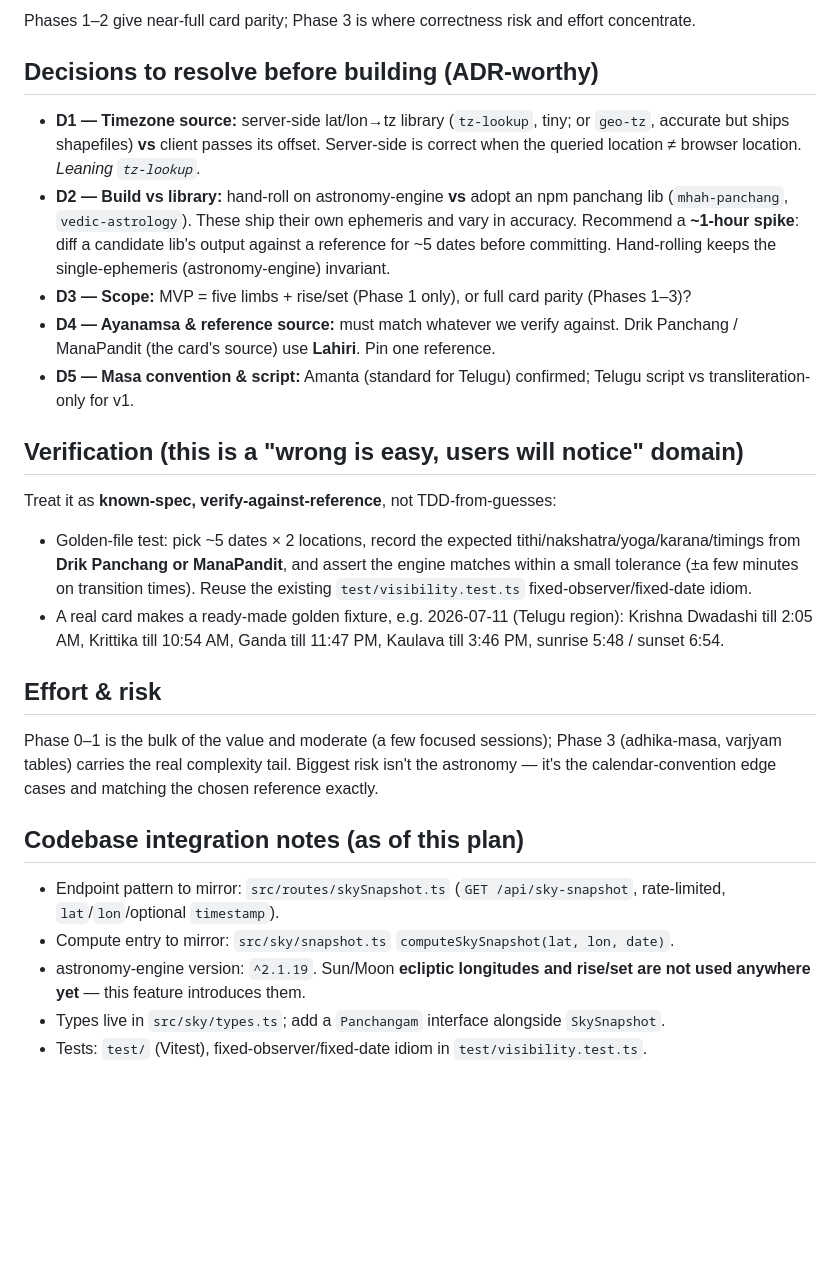
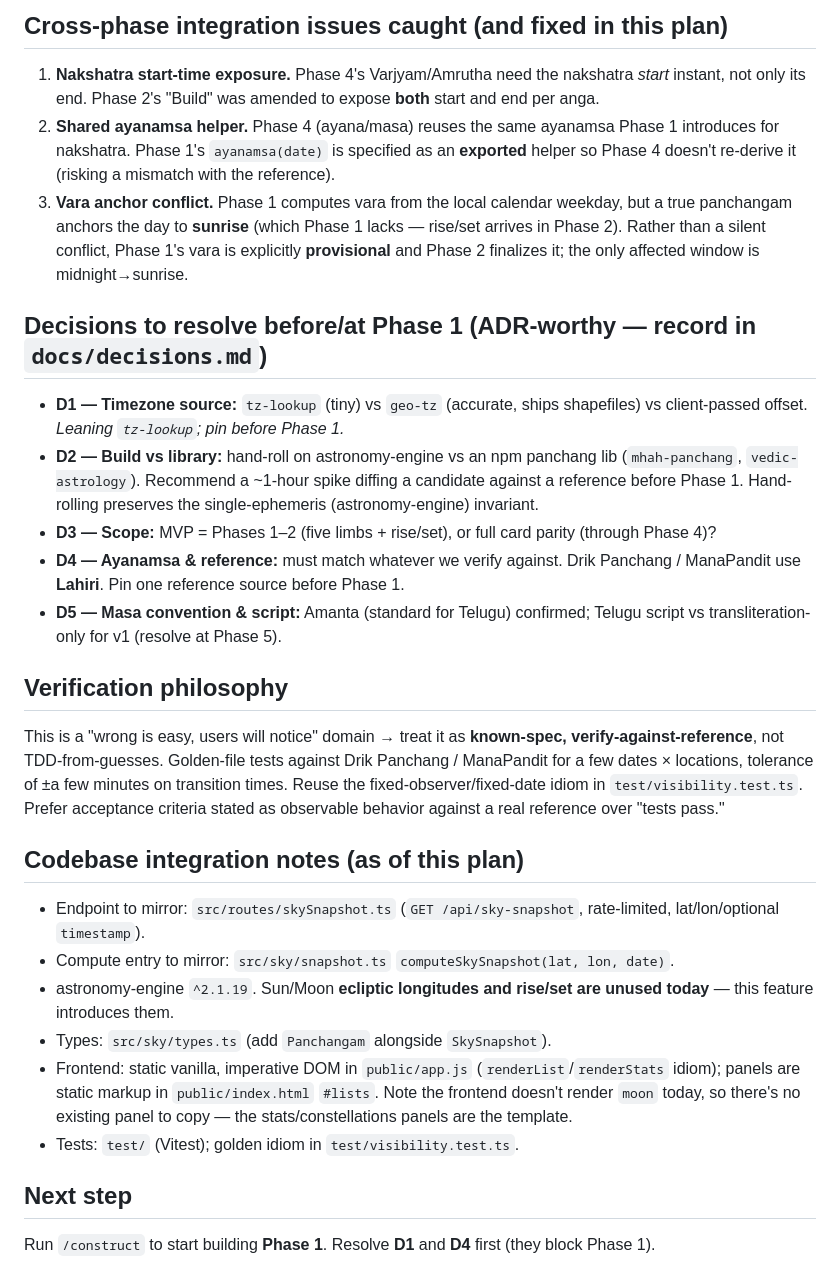
Before and after one commit to arjunbattula17/constellation_tracker, a Markdown page: docs/panchangam-plan.md, the part around one of its changes. Drawn GitHub-style; blank space fills up the shorter version.

```diff
--- a/docs/panchangam-plan.md
+++ b/docs/panchangam-plan.md
@@ -99,44 +157,45 @@ This is the make-or-break item and should be Phase 0.
 
-Phases 1–2 give near-full card parity; Phase 3 is where correctness risk and effort concentrate.
+## Cross-phase integration issues caught (and fixed in this plan)
+1. **Nakshatra start-time exposure.** Phase 4's Varjyam/Amrutha need the nakshatra *start* instant, not
+   only its end. Phase 2's "Build" was amended to expose **both** start and end per anga.
+2. **Shared ayanamsa helper.** Phase 4 (ayana/masa) reuses the same ayanamsa Phase 1 introduces for
+   nakshatra. Phase 1's `ayanamsa(date)` is specified as an **exported** helper so Phase 4 doesn't
+   re-derive it (risking a mismatch with the reference).
+3. **Vara anchor conflict.** Phase 1 computes vara from the local calendar weekday, but a true panchangam
+   anchors the day to **sunrise** (which Phase 1 lacks — rise/set arrives in Phase 2). Rather than a
+   silent conflict, Phase 1's vara is explicitly **provisional** and Phase 2 finalizes it; the only
+   affected window is midnight→sunrise.
 
-## Decisions to resolve before building (ADR-worthy)
+## Decisions to resolve before/at Phase 1 (ADR-worthy — record in `docs/decisions.md`)
+- **D1 — Timezone source:** `tz-lookup` (tiny) vs `geo-tz` (accurate, ships shapefiles) vs client-passed
+  offset. *Leaning `tz-lookup`; pin before Phase 1.*
+- **D2 — Build vs library:** hand-roll on astronomy-engine vs an npm panchang lib (`mhah-panchang`,
+  `vedic-astrology`). Recommend a ~1-hour spike diffing a candidate against a reference before Phase 1.
+  Hand-rolling preserves the single-ephemeris (astronomy-engine) invariant.
+- **D3 — Scope:** MVP = Phases 1–2 (five limbs + rise/set), or full card parity (through Phase 4)?
+- **D4 — Ayanamsa & reference:** must match whatever we verify against. Drik Panchang / ManaPandit use
+  **Lahiri**. Pin one reference source before Phase 1.
+- **D5 — Masa convention & script:** Amanta (standard for Telugu) confirmed; Telugu script vs
+  transliteration-only for v1 (resolve at Phase 5).
 
-- **D1 — Timezone source:** server-side lat/lon→tz library (`tz-lookup`, tiny; or `geo-tz`, accurate
-  but ships shapefiles) **vs** client passes its offset. Server-side is correct when the queried
-  location ≠ browser location. *Leaning `tz-lookup`.*
-- **D2 — Build vs library:** hand-roll on astronomy-engine **vs** adopt an npm panchang lib
-  (`mhah-panchang`, `vedic-astrology`). These ship their own ephemeris and vary in accuracy.
-  Recommend a **~1-hour spike**: diff a candidate lib's output against a reference for ~5 dates
-  before committing. Hand-rolling keeps the single-ephemeris (astronomy-engine) invariant.
-- **D3 — Scope:** MVP = five limbs + rise/set (Phase 1 only), or full card parity (Phases 1–3)?
-- **D4 — Ayanamsa & reference source:** must match whatever we verify against. Drik Panchang /
-  ManaPandit (the card's source) use **Lahiri**. Pin one reference.
-- **D5 — Masa convention & script:** Amanta (standard for Telugu) confirmed; Telugu script vs
-  transliteration-only for v1.
-
-## Verification (this is a "wrong is easy, users will notice" domain)
-
-Treat it as **known-spec, verify-against-reference**, not TDD-from-guesses:
-- Golden-file test: pick ~5 dates × 2 locations, record the expected
-  tithi/nakshatra/yoga/karana/timings from **Drik Panchang or ManaPandit**, and assert the engine
-  matches within a small tolerance (±a few minutes on transition times). Reuse the existing
-  `test/visibility.test.ts` fixed-observer/fixed-date idiom.
-- A real card makes a ready-made golden fixture, e.g. 2026-07-11 (Telugu region): Krishna Dwadashi
-  till 2:05 AM, Krittika till 10:54 AM, Ganda till 11:47 PM, Kaulava till 3:46 PM, sunrise 5:48 /
-  sunset 6:54.
-
-## Effort & risk
-
-Phase 0–1 is the bulk of the value and moderate (a few focused sessions); Phase 3 (adhika-masa,
-varjyam tables) carries the real complexity tail. Biggest risk isn't the astronomy — it's the
-calendar-convention edge cases and matching the chosen reference exactly.
+## Verification philosophy
+This is a "wrong is easy, users will notice" domain → treat it as **known-spec, verify-against-reference**,
+not TDD-from-guesses. Golden-file tests against Drik Panchang / ManaPandit for a few dates × locations,
+tolerance of ±a few minutes on transition times. Reuse the fixed-observer/fixed-date idiom in
+`test/visibility.test.ts`. Prefer acceptance criteria stated as observable behavior against a real
+reference over "tests pass."
 
 ## Codebase integration notes (as of this plan)
+- Endpoint to mirror: `src/routes/skySnapshot.ts` (`GET /api/sky-snapshot`, rate-limited, lat/lon/optional
+  `timestamp`).
+- Compute entry to mirror: `src/sky/snapshot.ts` `computeSkySnapshot(lat, lon, date)`.
+- astronomy-engine `^2.1.19`. Sun/Moon **ecliptic longitudes and rise/set are unused today** — this
+  feature introduces them.
+- Types: `src/sky/types.ts` (add `Panchangam` alongside `SkySnapshot`).
+- Frontend: static vanilla, imperative DOM in `public/app.js` (`renderList`/`renderStats` idiom); panels
+  are static markup in `public/index.html` `#lists`. Note the frontend doesn't render `moon` today, so
+  there's no existing panel to copy — the stats/constellations panels are the template.
+- Tests: `test/` (Vitest); golden idiom in `test/visibility.test.ts`.
 
-- Endpoint pattern to mirror: `src/routes/skySnapshot.ts` (`GET /api/sky-snapshot`, rate-limited,
-  `lat`/`lon`/optional `timestamp`).
-- Compute entry to mirror: `src/sky/snapshot.ts` `computeSkySnapshot(lat, lon, date)`.
-- astronomy-engine version: `^2.1.19`. Sun/Moon **ecliptic longitudes and rise/set are not used
-  anywhere yet** — this feature introduces them.
-- Types live in `src/sky/types.ts`; add a `Panchangam` interface alongside `SkySnapshot`.
-- Tests: `test/` (Vitest), fixed-observer/fixed-date idiom in `test/visibility.test.ts`.
+## Next step
+Run `/construct` to start building **Phase 1**. Resolve **D1** and **D4** first (they block Phase 1).
```
Also changed, not shown: other parts of docs/panchangam-plan.md (+131 -73 lines).
